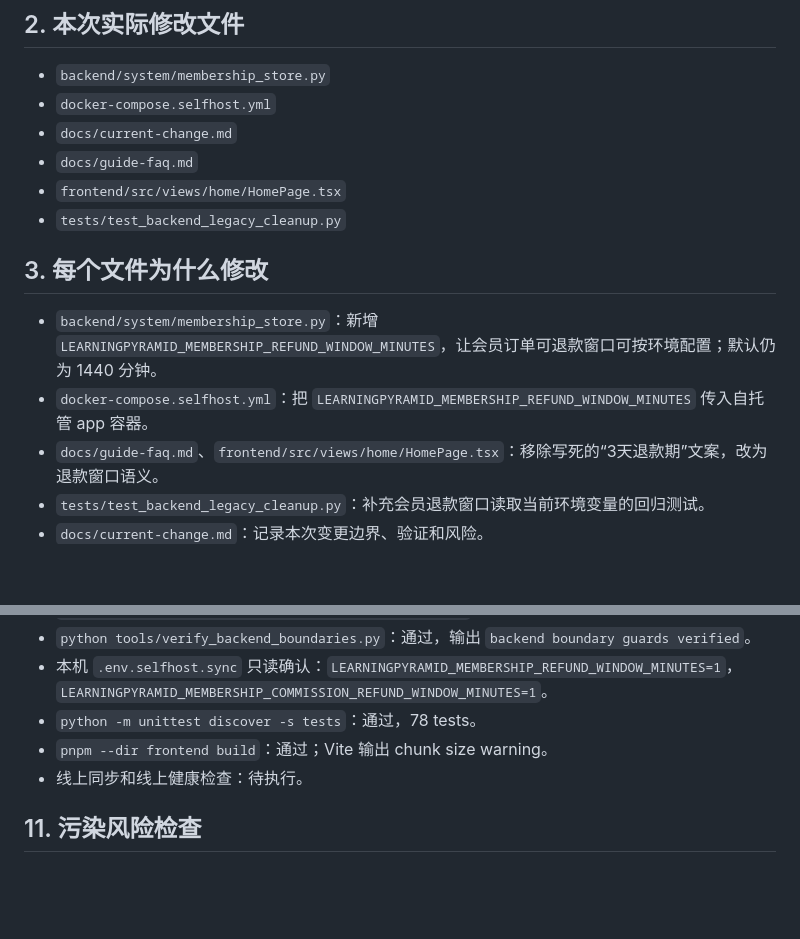
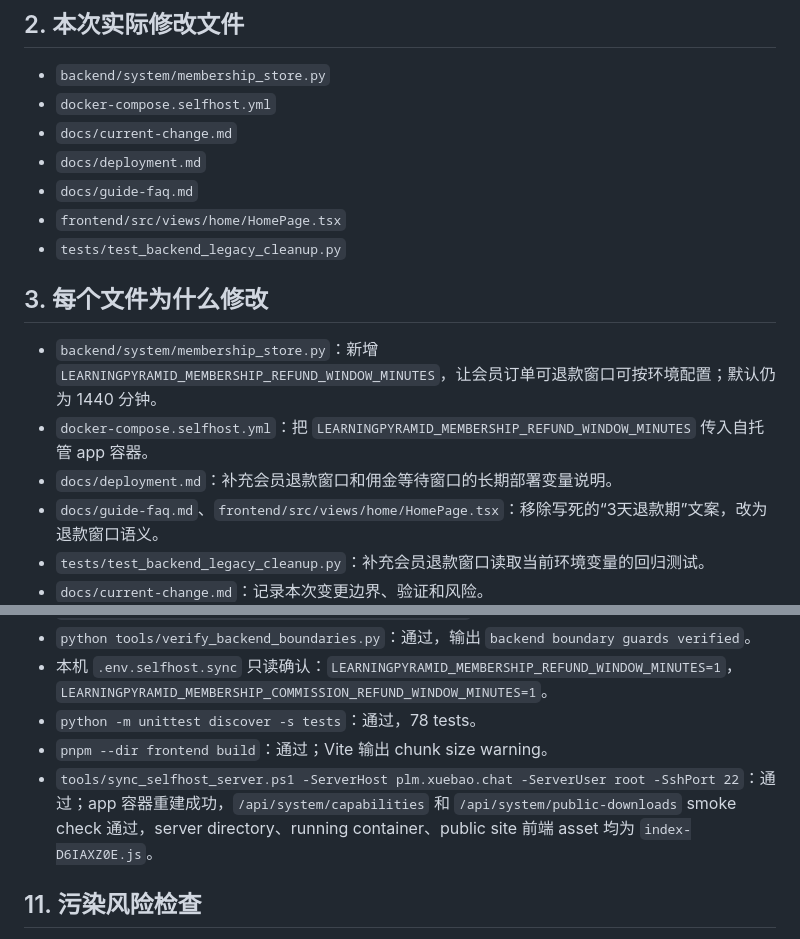
Before and after one commit to zirconsonnet-alt/Learning-Pyramid, a Markdown page: docs/current-change.md, 2 parts joined by grey strips. Drawn GitHub-style; blank space fills up the shorter version.

Commit message:
docs: record refund window deployment

```diff
--- a/docs/current-change.md
+++ b/docs/current-change.md
@@ -11,6 +11,7 @@
 - `backend/system/membership_store.py`
 - `docker-compose.selfhost.yml`
 - `docs/current-change.md`
+- `docs/deployment.md`
 - `docs/guide-faq.md`
 - `frontend/src/views/home/HomePage.tsx`
 - `tests/test_backend_legacy_cleanup.py`
@@ -19,6 +20,7 @@
 
 - `backend/system/membership_store.py`：新增 `LEARNINGPYRAMID_MEMBERSHIP_REFUND_WINDOW_MINUTES`，让会员订单可退款窗口可按环境配置；默认仍为 1440 分钟。
 - `docker-compose.selfhost.yml`：把 `LEARNINGPYRAMID_MEMBERSHIP_REFUND_WINDOW_MINUTES` 传入自托管 app 容器。
+- `docs/deployment.md`：补充会员退款窗口和佣金等待窗口的长期部署变量说明。
 - `docs/guide-faq.md`、`frontend/src/views/home/HomePage.tsx`：移除写死的“3天退款期”文案，改为退款窗口语义。
 - `tests/test_backend_legacy_cleanup.py`：补充会员退款窗口读取当前环境变量的回归测试。
 - `docs/current-change.md`：记录本次变更边界、验证和风险。
@@ -68,7 +70,7 @@
 - 本机 `.env.selfhost.sync` 只读确认：`LEARNINGPYRAMID_MEMBERSHIP_REFUND_WINDOW_MINUTES=1`，`LEARNINGPYRAMID_MEMBERSHIP_COMMISSION_REFUND_WINDOW_MINUTES=1`。
 - `python -m unittest discover -s tests`：通过，78 tests。
 - `pnpm --dir frontend build`：通过；Vite 输出 chunk size warning。
-- 线上同步和线上健康检查：待执行。
+- `tools/sync_selfhost_server.ps1 -ServerHost plm.xuebao.chat -ServerUser root -SshPort 22`：通过；app 容器重建成功，`/api/system/capabilities` 和 `/api/system/public-downloads` smoke check 通过，server directory、running container、public site 前端 asset 均为 `index-D6IAXZ0E.js`。
 
 ## 11. 污染风险检查
 
```
Also changed, not shown: docs/deployment.md (+3 -1 lines).
